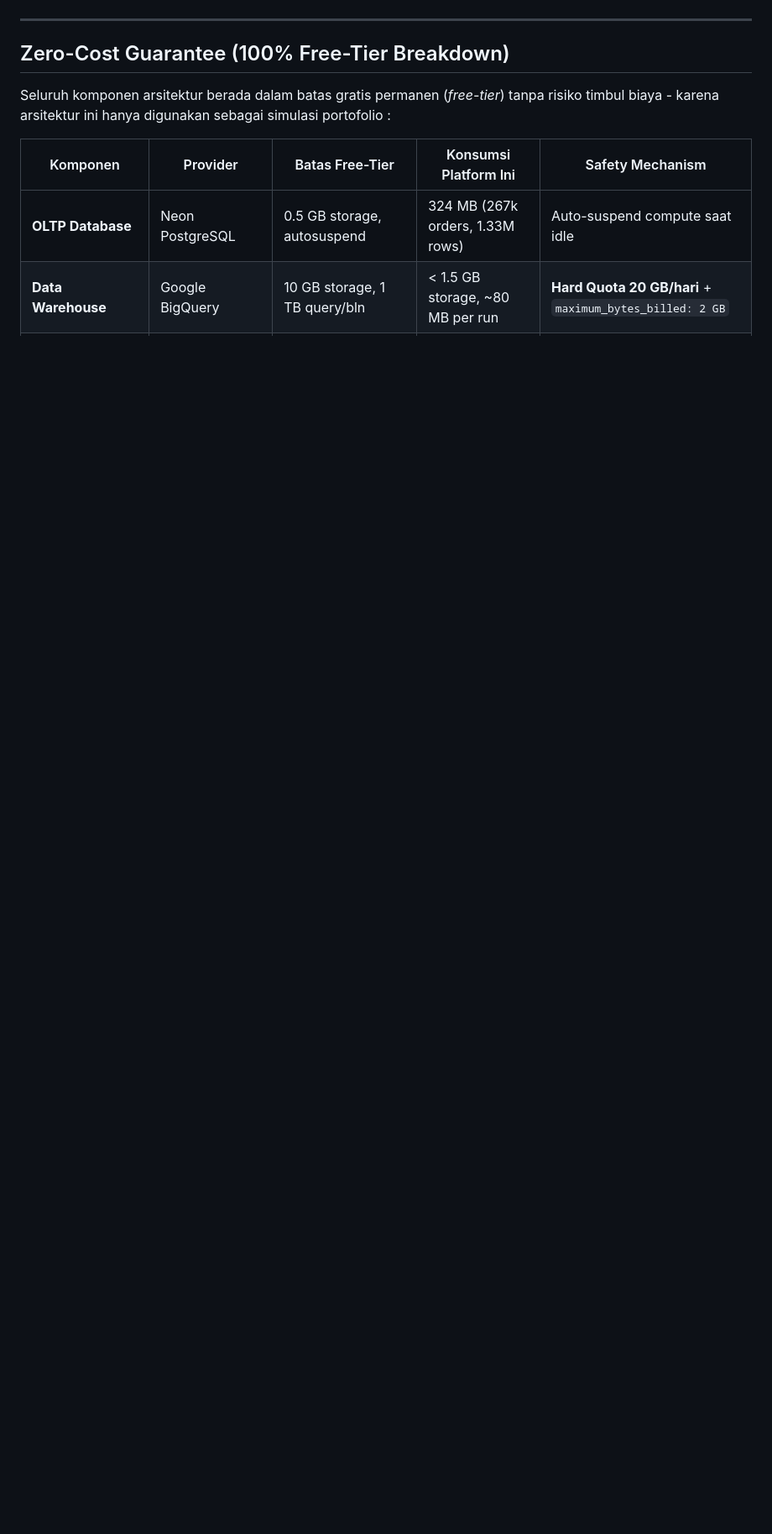
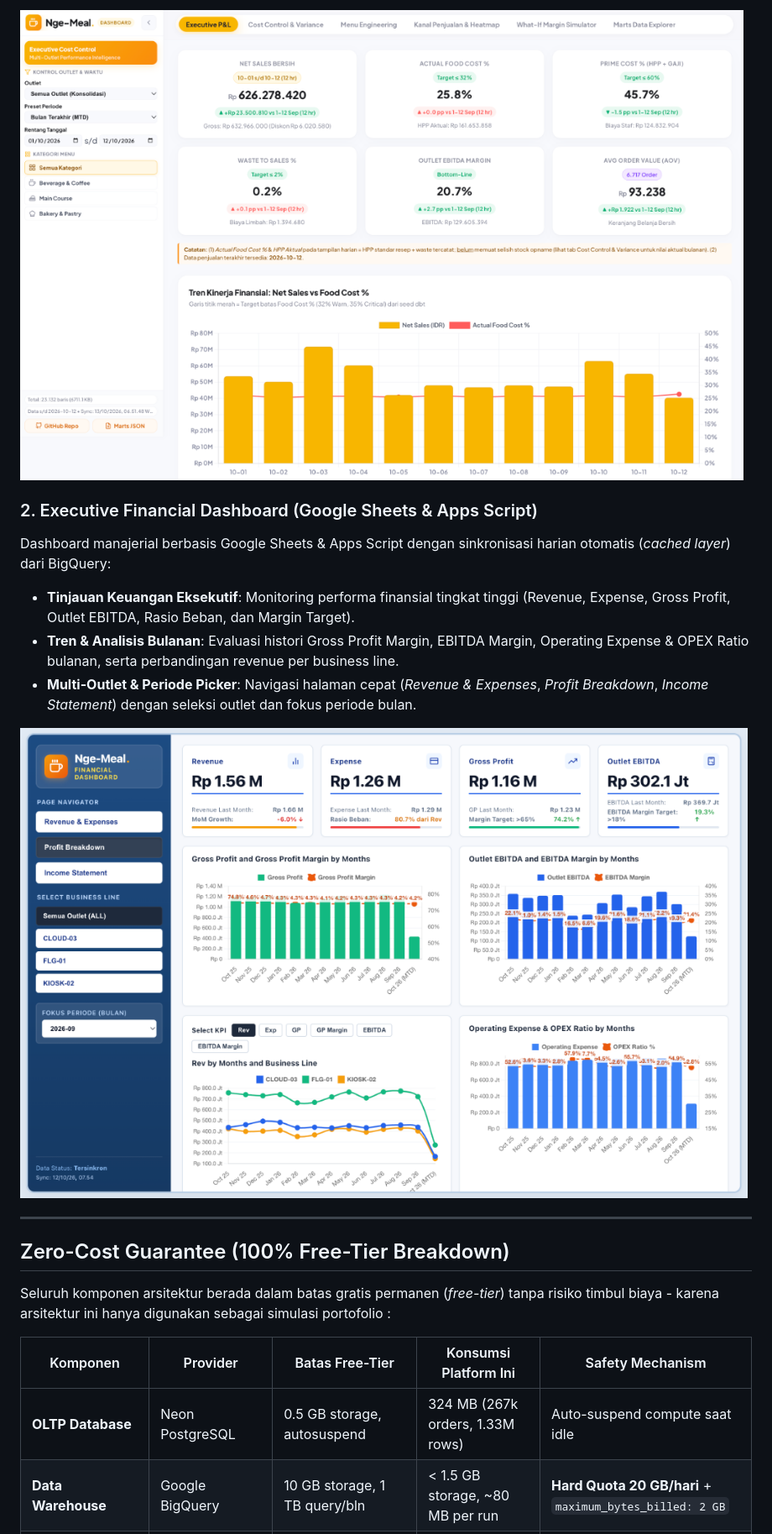
Before and after one commit to SMJ-205/data-infra-template, a Markdown page: README.md, the part around the change printed below. Shown: that part at 84% size. GitHub-like rendering; pictures changed too: docs/images/dashboard_financial_appsscript.png (added), docs/images/dashboard_web_intelligence.png (added); blank space fills up the shorter version.

Commit message:
docs: add dashboard showcase previews and update README

```diff
--- a/README.md
+++ b/README.md
@@ -52,3 +66,12 @@ flowchart LR
+![Nge-Meal Multi-Outlet Performance Intelligence Dashboard](docs/images/dashboard_web_intelligence.png)
+
+### 2. Executive Financial Dashboard (Google Sheets & Apps Script)
+Dashboard manajerial berbasis Google Sheets & Apps Script dengan sinkronisasi harian otomatis (*cached layer*) dari BigQuery:
+- **Tinjauan Keuangan Eksekutif**: Monitoring performa finansial tingkat tinggi (Revenue, Expense, Gross Profit, Outlet EBITDA, Rasio Beban, dan Margin Target).
+- **Tren & Analisis Bulanan**: Evaluasi histori Gross Profit Margin, EBITDA Margin, Operating Expense & OPEX Ratio bulanan, serta perbandingan revenue per business line.
+- **Multi-Outlet & Periode Picker**: Navigasi halaman cepat (*Revenue & Expenses*, *Profit Breakdown*, *Income Statement*) dengan seleksi outlet dan fokus periode bulan.
+
+![Nge-Meal Executive Financial Dashboard](docs/images/dashboard_financial_appsscript.png)
 
 ---
 
```
Also changed, not shown: other parts of README.md (+16 -0 lines).
